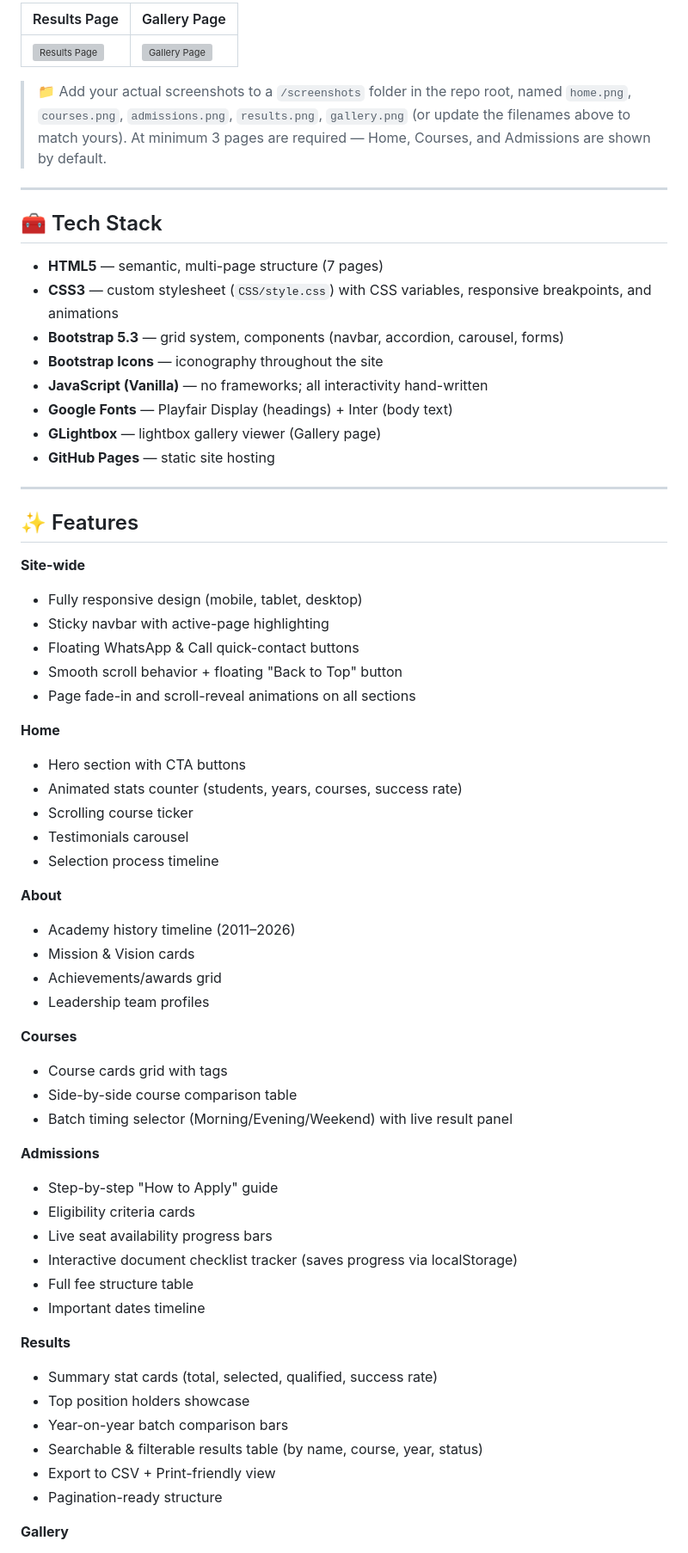
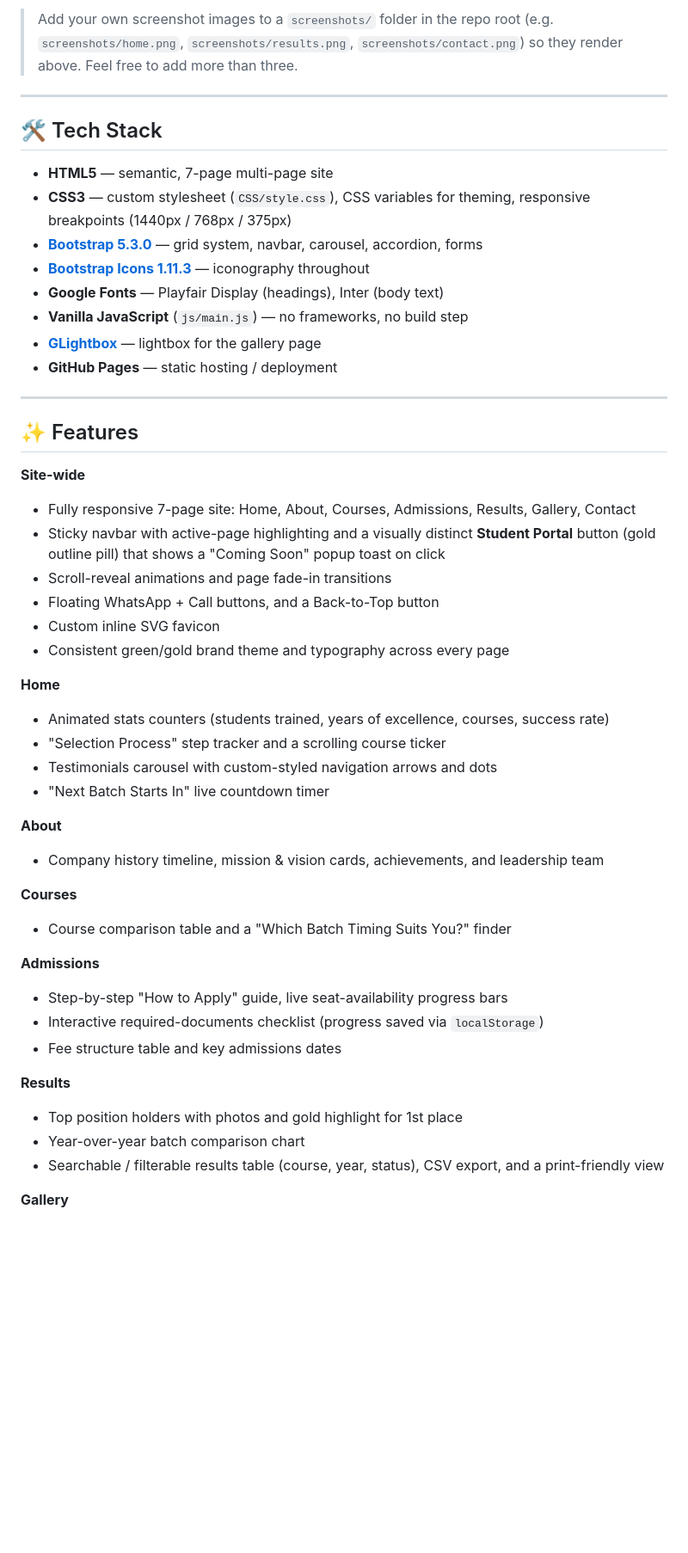
Before and after one commit to 2024-bs-cs-189-jpg/forces-academy-HaramAtif-si26, a Markdown page: README.md, the part around one of its changes. Shown at 86% size. GitHub-like rendering; blank space fills up the shorter version; grey boxes are pictures that could not be loaded.

```diff
--- a/README.md
+++ b/README.md
@@ -22,66 +14,51 @@ This project was built as part of the **Code Saviours** internship program, cove
 
-| Results Page | Gallery Page |
-|---|---|
-| ![Results Page](./screenshots/results.png) | ![Gallery Page](./screenshots/gallery.png) |
-
-> 📁 Add your actual screenshots to a `/screenshots` folder in the repo root, named `home.png`, `courses.png`, `admissions.png`, `results.png`, `gallery.png` (or update the filenames above to match yours). At minimum 3 pages are required — Home, Courses, and Admissions are shown by default.
+> Add your own screenshot images to a `screenshots/` folder in the repo root (e.g. `screenshots/home.png`, `screenshots/results.png`, `screenshots/contact.png`) so they render above. Feel free to add more than three.
 
 ---
 
-## 🧰 Tech Stack
+## 🛠️ Tech Stack
 
-- **HTML5** — semantic, multi-page structure (7 pages)
-- **CSS3** — custom stylesheet (`CSS/style.css`) with CSS variables, responsive breakpoints, and animations
-- **Bootstrap 5.3** — grid system, components (navbar, accordion, carousel, forms)
-- **Bootstrap Icons** — iconography throughout the site
-- **JavaScript (Vanilla)** — no frameworks; all interactivity hand-written
-- **Google Fonts** — Playfair Display (headings) + Inter (body text)
-- **GLightbox** — lightbox gallery viewer (Gallery page)
-- **GitHub Pages** — static site hosting
+- **HTML5** — semantic, 7-page multi-page site
+- **CSS3** — custom stylesheet (`CSS/style.css`), CSS variables for theming, responsive breakpoints (1440px / 768px / 375px)
+- **[Bootstrap 5.3.0](https://getbootstrap.com/)** — grid system, navbar, carousel, accordion, forms
+- **[Bootstrap Icons 1.11.3](https://icons.getbootstrap.com/)** — iconography throughout
+- **Google Fonts** — Playfair Display (headings), Inter (body text)
+- **Vanilla JavaScript** (`js/main.js`) — no frameworks, no build step
+- **[GLightbox](https://biati-digital.github.io/glightbox/)** — lightbox for the gallery page
+- **GitHub Pages** — static hosting / deployment
 
 ---
 
 ## ✨ Features
 
 **Site-wide**
-- Fully responsive design (mobile, tablet, desktop)
-- Sticky navbar with active-page highlighting
-- Floating WhatsApp & Call quick-contact buttons
-- Smooth scroll behavior + floating "Back to Top" button
-- Page fade-in and scroll-reveal animations on all sections
+- Fully responsive 7-page site: Home, About, Courses, Admissions, Results, Gallery, Contact
+- Sticky navbar with active-page highlighting and a visually distinct **Student Portal** button (gold outline pill) that shows a "Coming Soon" popup toast on click
+- Scroll-reveal animations and page fade-in transitions
+- Floating WhatsApp + Call buttons, and a Back-to-Top button
+- Custom inline SVG favicon
+- Consistent green/gold brand theme and typography across every page
 
 **Home**
-- Hero section with CTA buttons
-- Animated stats counter (students, years, courses, success rate)
-- Scrolling course ticker
-- Testimonials carousel
-- Selection process timeline
+- Animated stats counters (students trained, years of excellence, courses, success rate)
+- "Selection Process" step tracker and a scrolling course ticker
+- Testimonials carousel with custom-styled navigation arrows and dots
+- "Next Batch Starts In" live countdown timer
 
 **About**
-- Academy history timeline (2011–2026)
-- Mission & Vision cards
-- Achievements/awards grid
-- Leadership team profiles
+- Company history timeline, mission & vision cards, achievements, and leadership team
 
 **Courses**
-- Course cards grid with tags
-- Side-by-side course comparison table
-- Batch timing selector (Morning/Evening/Weekend) with live result panel
+- Course comparison table and a "Which Batch Timing Suits You?" finder
 
 **Admissions**
-- Step-by-step "How to Apply" guide
-- Eligibility criteria cards
-- Live seat availability progress bars
-- Interactive document checklist tracker (saves progress via localStorage)
-- Full fee structure table
-- Important dates timeline
+- Step-by-step "How to Apply" guide, live seat-availability progress bars
+- Interactive required-documents checklist (progress saved via `localStorage`)
+- Fee structure table and key admissions dates
 
 **Results**
-- Summary stat cards (total, selected, qualified, success rate)
-- Top position holders showcase
-- Year-on-year batch comparison bars
-- Searchable & filterable results table (by name, course, year, status)
-- Export to CSV + Print-friendly view
-- Pagination-ready structure
+- Top position holders with photos and gold highlight for 1st place
+- Year-over-year batch comparison chart
+- Searchable / filterable results table (course, year, status), CSV export, and a print-friendly view
 
 **Gallery**
```
Also changed, not shown: other parts of README.md (+17 -47 lines).
